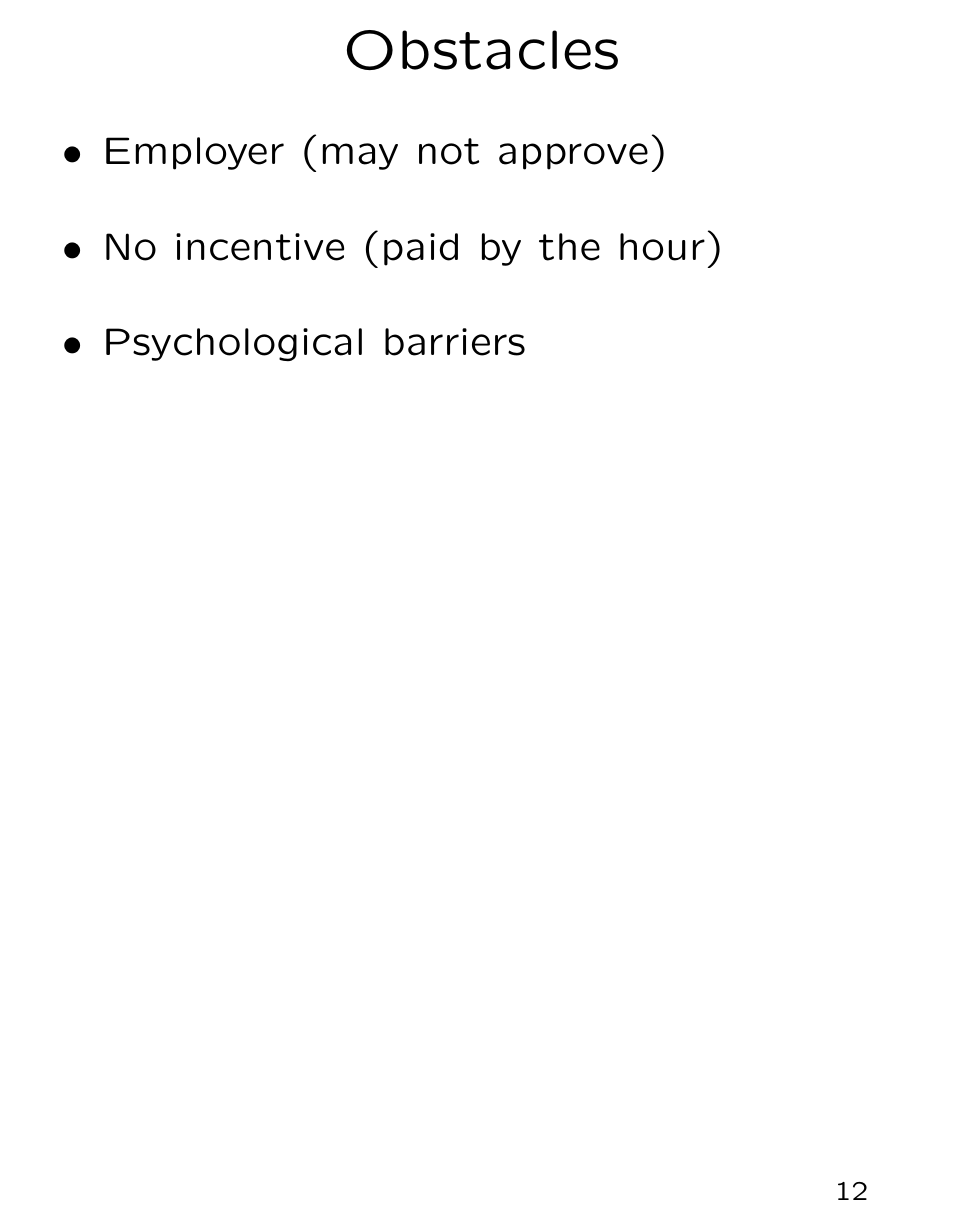
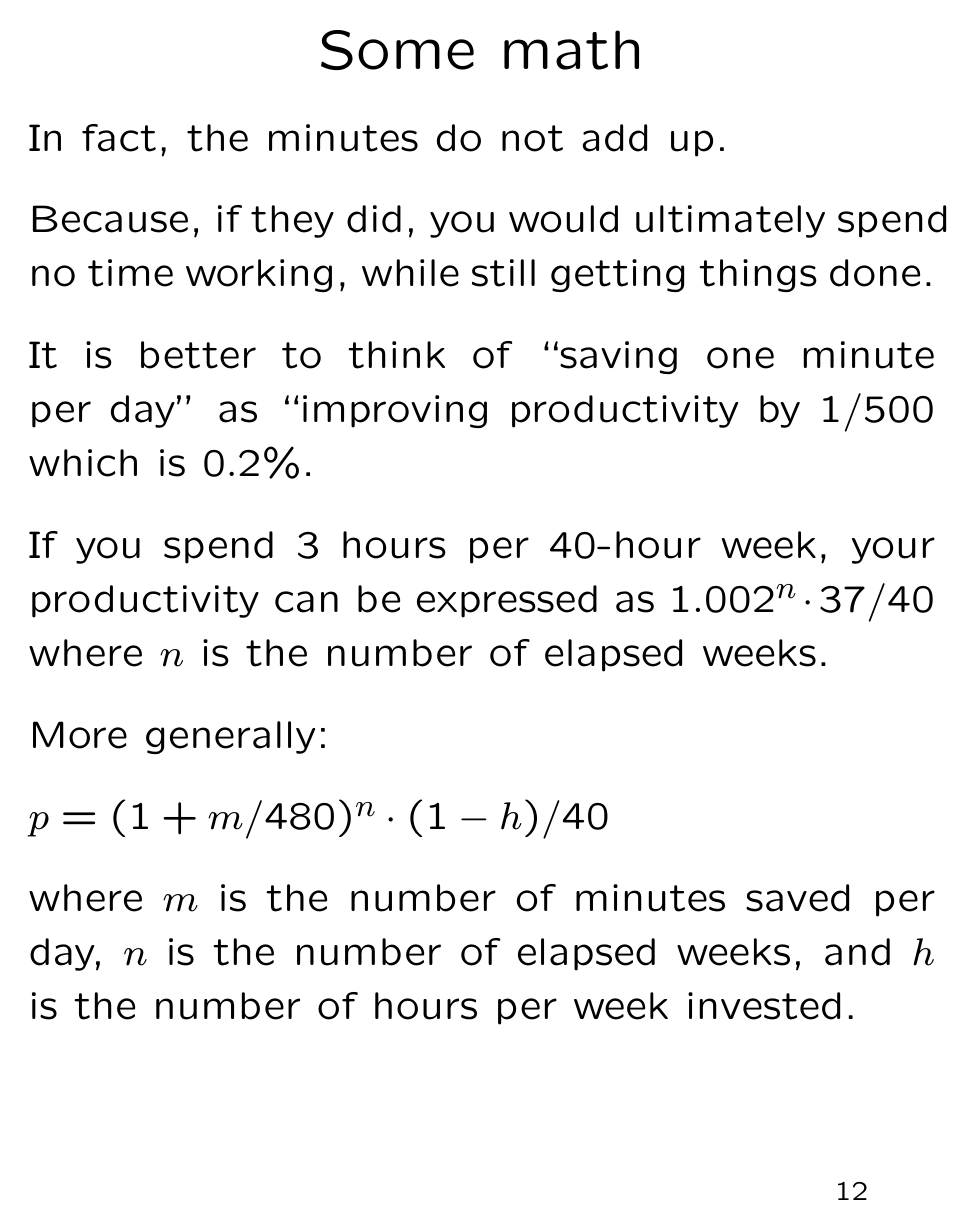
Before and after one commit to robert-strandh/Seminars, LaTeX slides (Kaizen/slides.tex): page 12 of 30 before the commit and page 12 of 31 after it. Compiled offline with pdfLaTeX; a LaTeX package or settings file that is missing is left out.

Commit message:
New slide with math formula.

```diff
--- a/Kaizen/slides.tex
+++ b/Kaizen/slides.tex
@@ -178,6 +178,29 @@ minute per day?
 Assuming you want it to pay off within a year, you can spend 3 hours.
 
 Think about these numbers for a while!!!!!
+
+\vfill\end{slide}
+%-----------------------------------------------------------
+\begin{slide}\ti{Some math}
+
+In fact, the minutes do not add up.
+
+Because, if they did, you would ultimately spend no time working,
+while still getting things done.
+
+It is better to think of ``saving one minute per day'' as ``improving
+productivity by $1/500$ which is $0.2\%$.
+
+If you spend $3$ hours per $40$-hour week, your productivity can be
+expressed as $1.002^n\cdot 37/40$ where $n$ is the number of elapsed
+weeks.
+
+More generally:
+
+$p= (1+m/480)^n \cdot (1-h)/40$
+
+where $m$ is the number of minutes saved per day, $n$ is the number of
+elapsed weeks, and $h$ is the number of hours per week invested.
 
 \vfill\end{slide}
 %-----------------------------------------------------------
```
